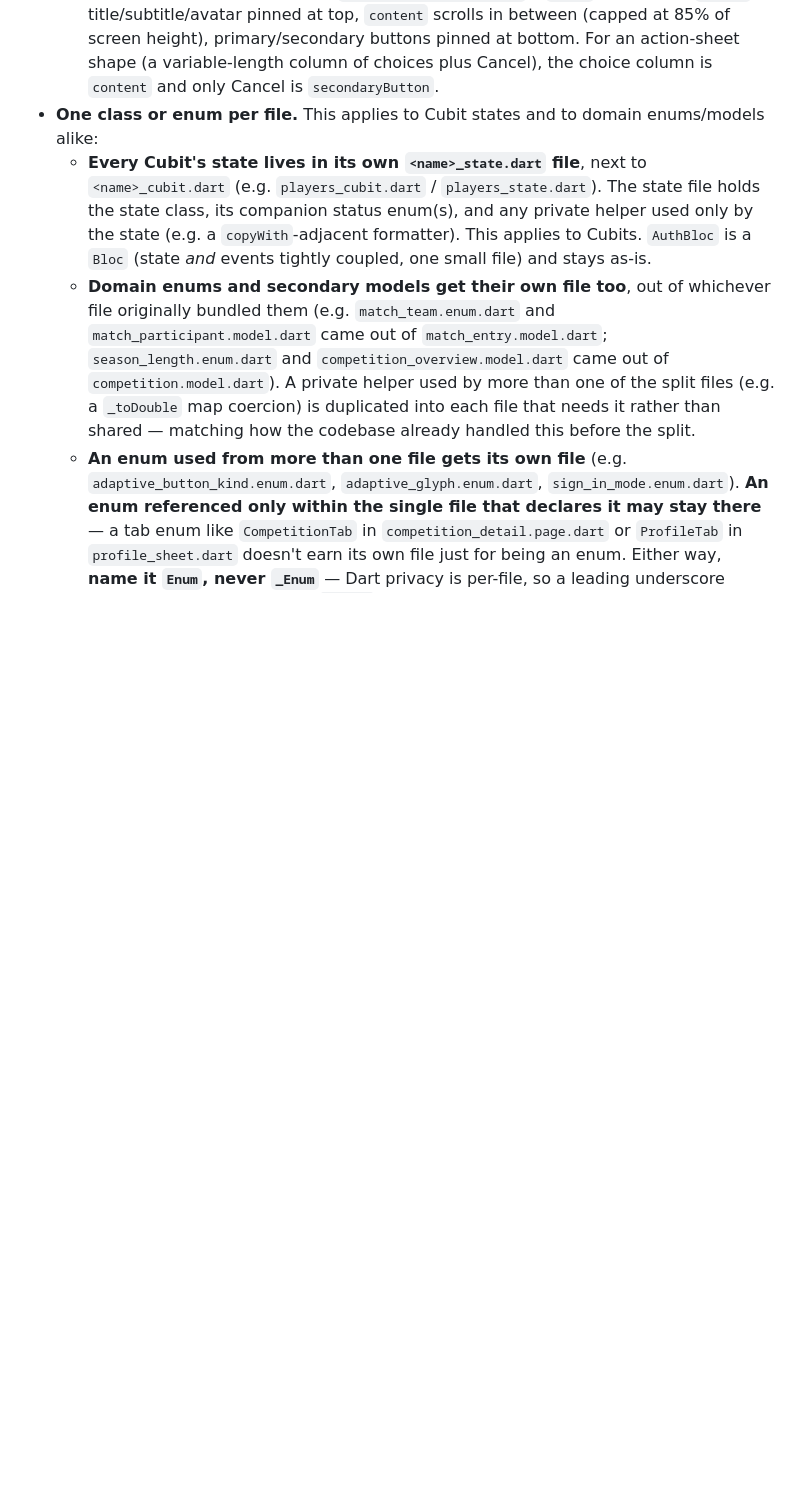
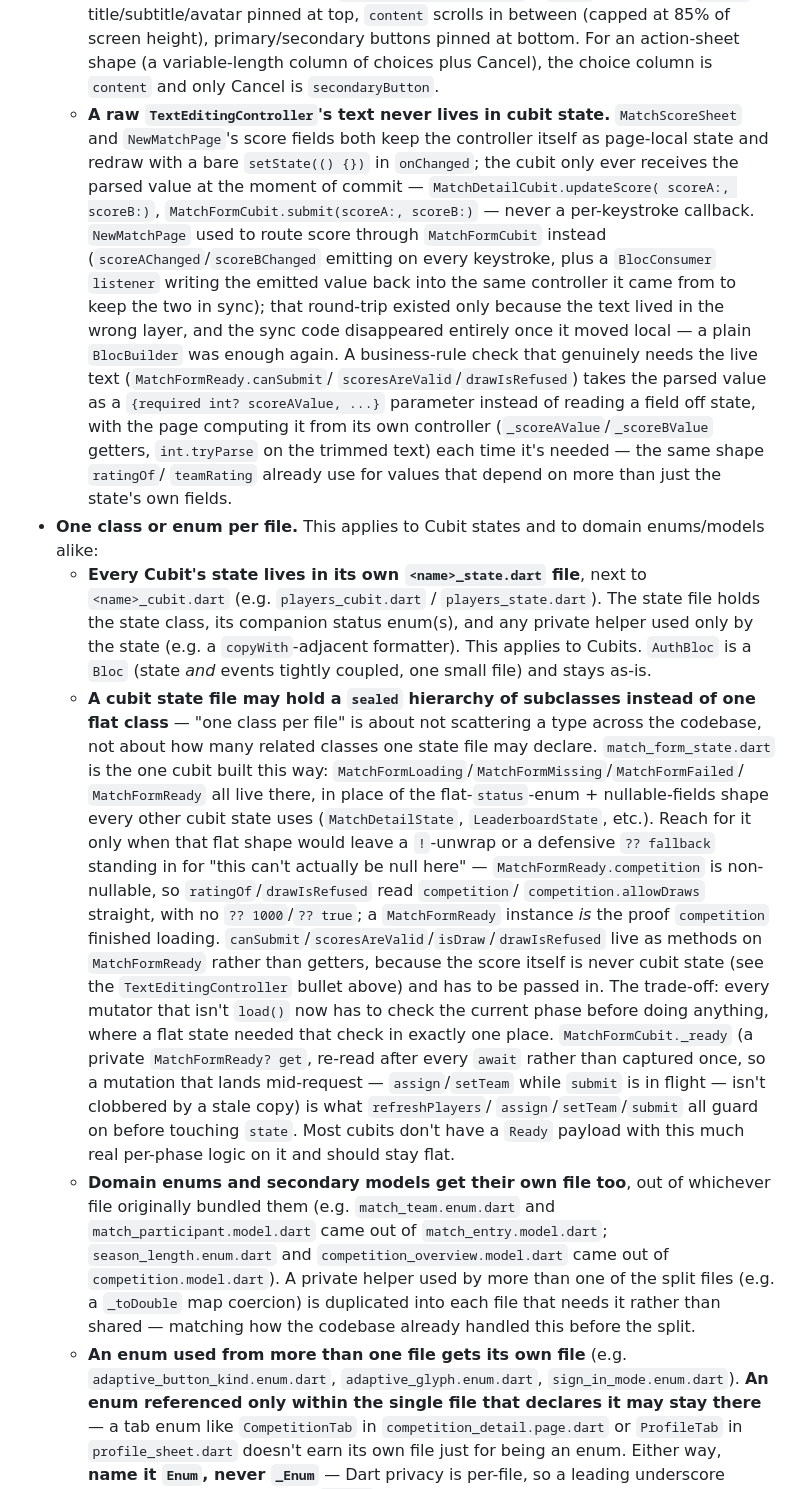
Before and after one commit to martinverhey/keepscore2, a Markdown page: CLAUDE.md, the part around one of its changes. Rendered like a GitHub page; blank space fills up the shorter version.

Commit message:
docs(claude): document Future.wait, TextEditingController, and sealed-state conventions
Adds three coding-convention bullets already reflected in the code:
independent repository calls in a cubit are started unawaited then
awaited in turn instead of Future.wait<Object?> with positional casts;
a raw TextEditingController's text never lives in cubit state; and a
cubit state file may hold a sealed hierarchy instead of one flat class
when a Ready payload has real per-phase logic.

Co-Authored-By: Claude Sonnet 5 <noreply@anthropic.com>

```diff
--- a/CLAUDE.md
+++ b/CLAUDE.md
@@ -160,6 +173,27 @@ code; don't relitigate them.
     pinned at bottom. For an action-sheet shape (a variable-length column of
     choices plus Cancel), the choice column is `content` and only Cancel is
     `secondaryButton`.
+  - **A raw `TextEditingController`'s text never lives in cubit state.**
+    `MatchScoreSheet` and `NewMatchPage`'s score fields both keep the
+    controller itself as page-local state and redraw with a bare
+    `setState(() {})` in `onChanged`; the cubit only ever receives the
+    parsed value at the moment of commit — `MatchDetailCubit.updateScore(
+    scoreA:, scoreB:)`, `MatchFormCubit.submit(scoreA:, scoreB:)` — never a
+    per-keystroke callback. `NewMatchPage` used to route score through
+    `MatchFormCubit` instead (`scoreAChanged`/`scoreBChanged` emitting on
+    every keystroke, plus a `BlocConsumer` `listener` writing the emitted
+    value back into the same controller it came from to keep the two in
+    sync); that round-trip existed only because the text lived in the wrong
+    layer, and the sync code disappeared entirely once it moved local — a
+    plain `BlocBuilder` was enough again. A business-rule check that
+    genuinely needs the live text (`MatchFormReady.canSubmit`/
+    `scoresAreValid`/`drawIsRefused`) takes the parsed value as a
+    `{required int? scoreAValue, ...}` parameter instead of reading a field
+    off state, with the page computing it from its own controller
+    (`_scoreAValue`/`_scoreBValue` getters, `int.tryParse` on the
+    trimmed text) each time it's needed — the same shape `ratingOf`/
+    `teamRating` already use for values that depend on more than just the
+    state's own fields.
 - **One class or enum per file.** This applies to Cubit states and to domain
   enums/models alike:
   - **Every Cubit's state lives in its own `<name>_state.dart` file**, next to
@@ -168,6 +202,32 @@ code; don't relitigate them.
     any private helper used only by the state (e.g. a `copyWith`-adjacent
     formatter). This applies to Cubits. `AuthBloc` is a `Bloc` (state *and*
     events tightly coupled, one small file) and stays as-is.
+  - **A cubit state file may hold a `sealed` hierarchy of subclasses instead
+    of one flat class** — "one class per file" is about not scattering a
+    type across the codebase, not about how many related classes one state
+    file may declare. `match_form_state.dart` is the one cubit built this
+    way: `MatchFormLoading`/`MatchFormMissing`/`MatchFormFailed`/
+    `MatchFormReady` all live there, in place of the flat-`status`-enum +
+    nullable-fields shape every other cubit state uses (`MatchDetailState`,
+    `LeaderboardState`, etc.). Reach for it only when that flat shape would
+    leave a `!`-unwrap or a defensive `?? fallback` standing in for "this
+    can't actually be null here" — `MatchFormReady.competition` is
+    non-nullable, so `ratingOf`/`drawIsRefused` read `competition`/
+    `competition.allowDraws` straight, with no `?? 1000`/`?? true`; a
+    `MatchFormReady` instance *is* the proof `competition` finished loading.
+    `canSubmit`/`scoresAreValid`/`isDraw`/`drawIsRefused` live as methods on
+    `MatchFormReady` rather than getters, because the score itself is never
+    cubit state (see the `TextEditingController` bullet above) and has to be
+    passed in. The trade-off: every
+    mutator that isn't `load()` now has to check the current phase before
+    doing anything, where a flat state needed that check in exactly one
+    place. `MatchFormCubit._ready` (a private `MatchFormReady? get`,
+    re-read after every `await` rather than captured once, so a mutation
+    that lands mid-request — `assign`/`setTeam` while `submit` is
+    in flight — isn't clobbered by a stale copy) is what `refreshPlayers`/
+    `assign`/`setTeam`/`submit` all guard on before touching `state`. Most
+    cubits don't have a `Ready` payload with this much real per-phase logic
+    on it and should stay flat.
   - **Domain enums and secondary models get their own file too**, out of
     whichever file originally bundled them (e.g. `match_team.enum.dart` and
     `match_participant.model.dart` came out of `match_entry.model.dart`;
```
Also changed, not shown: other parts of CLAUDE.md (+13 -0 lines).
